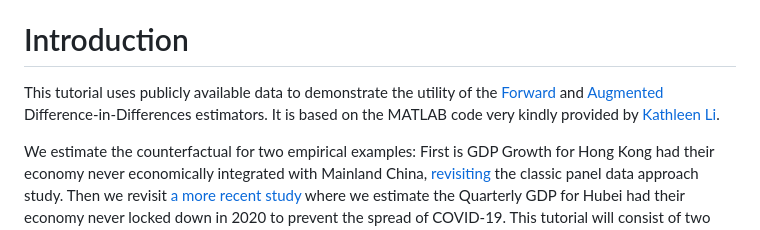
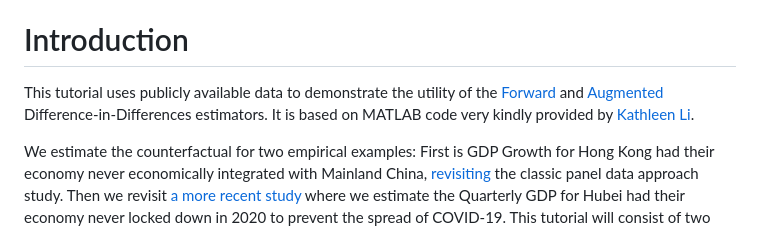
Before and after one commit to jgreathouse9/FDIDTutorial, a Markdown page: Vignette.md, the part around the change. GitHub-like rendering.

```diff
--- a/Vignette.md
+++ b/Vignette.md
@@ -6,7 +6,7 @@ A Tutorial on Forward and Augmented Difference-in-Differences
 **Author:** *Jared Greathouse*
 
 # Introduction
-This tutorial uses publicly available data to demonstrate the utility of the [Forward](https://doi.org/10.1287/mksc.2022.0212) and [Augmented](https://doi.org/10.1287/mksc.2022.1406) Difference-in-Differences estimators. It is based on the MATLAB code very kindly provided by [Kathleen Li](https://sites.utexas.edu/kathleenli/).
+This tutorial uses publicly available data to demonstrate the utility of the [Forward](https://doi.org/10.1287/mksc.2022.0212) and [Augmented](https://doi.org/10.1287/mksc.2022.1406) Difference-in-Differences estimators. It is based on MATLAB code very kindly provided by [Kathleen Li](https://sites.utexas.edu/kathleenli/).
 
 We estimate the counterfactual for two empirical examples: First is GDP Growth for Hong Kong had their economy never economically integrated with Mainland China, [revisiting](https://doi.org/10.1002/jae.1230) the classic panel data approach study. Then we revisit [a more recent study](https://doi.org/10.1002/jae.2871) where we estimate the Quarterly GDP for Hubei had their economy never locked down in 2020 to prevent the spread of COVID-19. This tutorial will consist of two parts: firstly I will go over the anatomy of the class itself, detailing its helper functions and explaining what each sub-method does. Then I discuss how to estimate the model. However, first we have some preliminaries:
 ## Prerequisite Libraries
```
